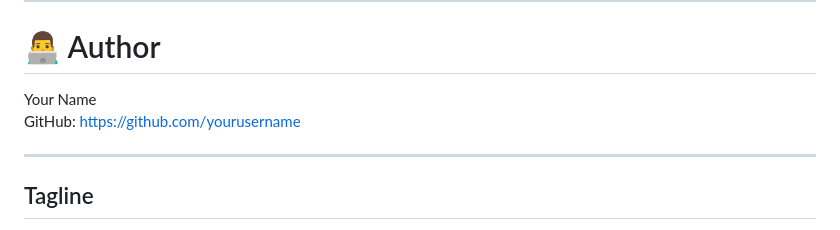
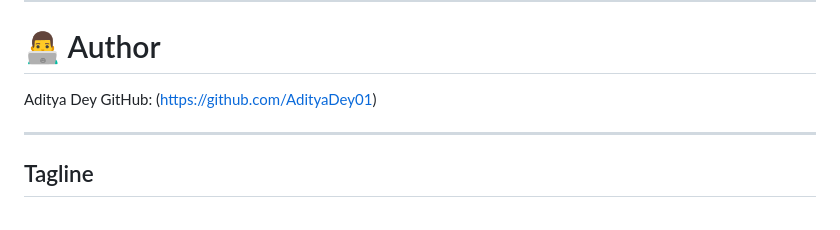
Before and after one commit to AdityaDey01/NutritionApp, a Markdown page: README.md, the part around the change. GitHub-like rendering.

Commit message:
Update author information in README.md

```diff
--- a/README.md
+++ b/README.md
@@ -435,8 +435,8 @@ MIT License
 
 # 👨‍💻 Author
 
-Your Name
-GitHub: https://github.com/yourusername
+Aditya Dey
+GitHub: (https://github.com/AdityaDey01)
 
 ---
 
```
